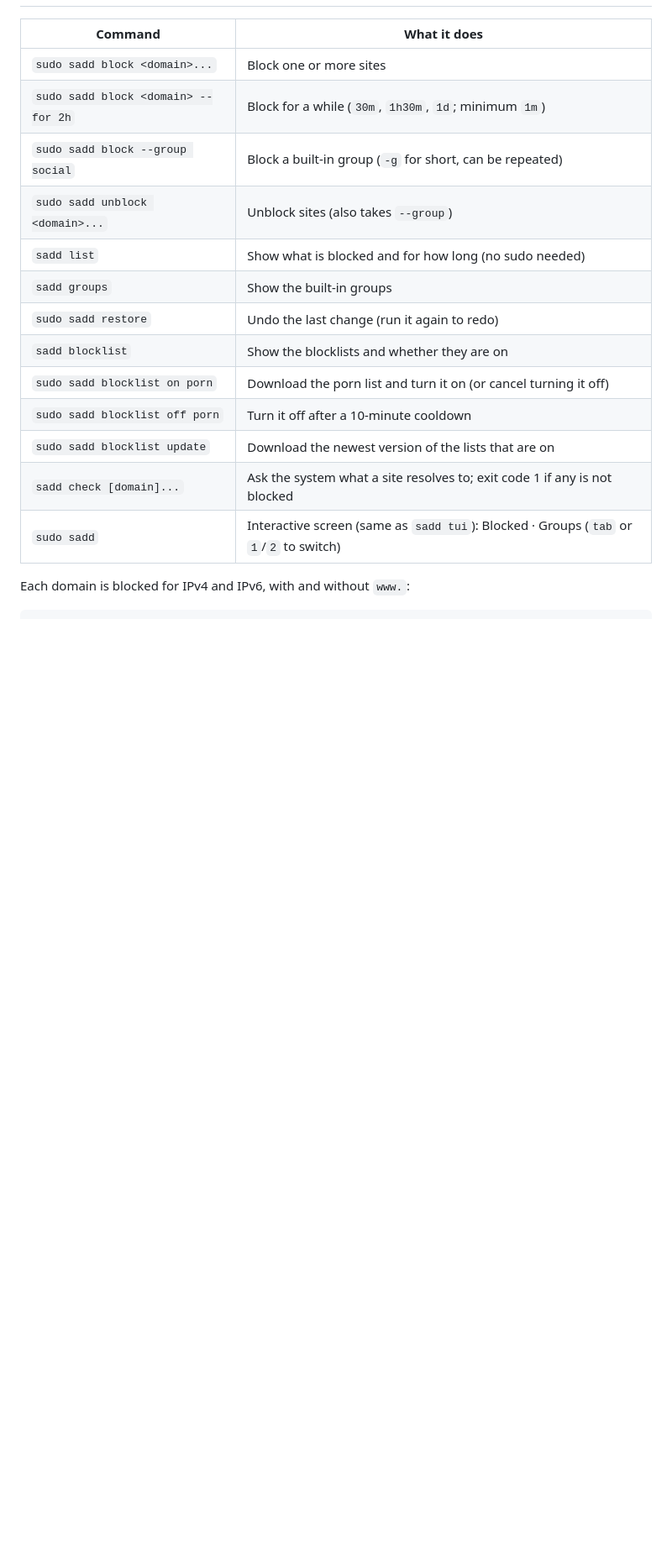
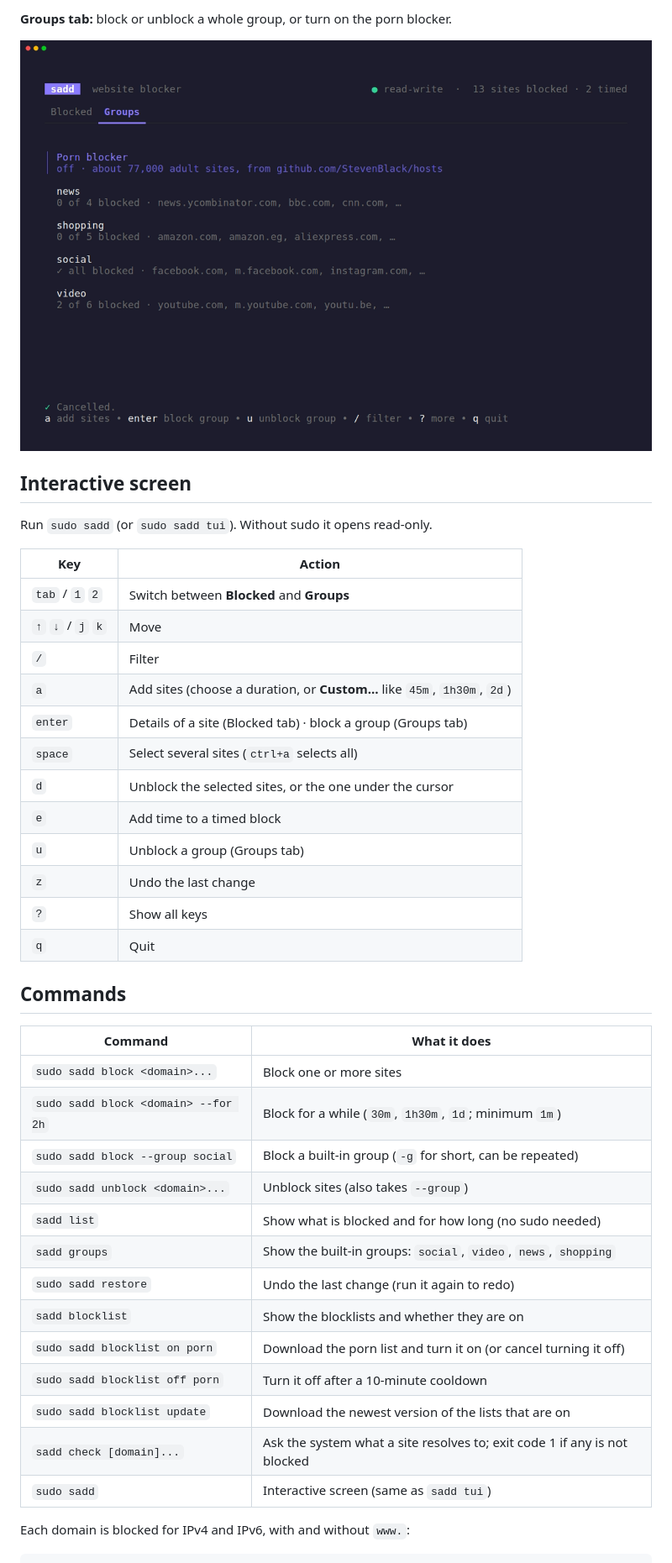
Before and after one commit to mahm0udnasr/sadd, a Markdown page: README.md, the part around one of its changes. Shown at 84% size. GitHub-like rendering; pictures changed too: docs/images/tui-groups.png (added); blank space fills up the shorter version.

```diff
--- a/README.md
+++ b/README.md
@@ -71,3 +101,27 @@ sudo make uninstall
+**Groups tab:** block or unblock a whole group, or turn on the porn blocker.
+
+![Groups tab](docs/images/tui-groups.png)
+
+## Interactive screen
+
+Run `sudo sadd` (or `sudo sadd tui`). Without sudo it opens read-only.
+
+| Key | Action |
+|---|---|
+| `tab` / `1` `2` | Switch between **Blocked** and **Groups** |
+| `↑` `↓` / `j` `k` | Move |
+| `/` | Filter |
+| `a` | Add sites (choose a duration, or **Custom…** like `45m`, `1h30m`, `2d`) |
+| `enter` | Details of a site (Blocked tab) · block a group (Groups tab) |
+| `space` | Select several sites (`ctrl+a` selects all) |
+| `d` | Unblock the selected sites, or the one under the cursor |
+| `e` | Add time to a timed block |
+| `u` | Unblock a group (Groups tab) |
+| `z` | Undo the last change |
+| `?` | Show all keys |
+| `q` | Quit |
+
+## Commands
 
 | Command | What it does |
 |---|---|
@@ -76,14 +130,14 @@ sudo make uninstall
 | `sudo sadd block --group social` | Block a built-in group (`-g` for short, can be repeated) |
 | `sudo sadd unblock <domain>...` | Unblock sites (also takes `--group`) |
 | `sadd list` | Show what is blocked and for how long (no sudo needed) |
-| `sadd groups` | Show the built-in groups |
+| `sadd groups` | Show the built-in groups: `social`, `video`, `news`, `shopping` |
 | `sudo sadd restore` | Undo the last change (run it again to redo) |
 | `sadd blocklist` | Show the blocklists and whether they are on |
 | `sudo sadd blocklist on porn` | Download the porn list and turn it on (or cancel turning it off) |
 | `sudo sadd blocklist off porn` | Turn it off after a 10-minute cooldown |
 | `sudo sadd blocklist update` | Download the newest version of the lists that are on |
 | `sadd check [domain]...` | Ask the system what a site resolves to; exit code 1 if any is not blocked |
-| `sudo sadd` | Interactive screen (same as `sadd tui`): Blocked · Groups (`tab` or `1`/`2` to switch) |
+| `sudo sadd` | Interactive screen (same as `sadd tui`) |
 
 Each domain is blocked for IPv4 and IPv6, with and without `www.`:
 
```
Also changed, not shown: other parts of README.md (+156 -85 lines), docs/images/cli.png (added), docs/images/demo.gif (added), docs/images/tui-add.png (added), docs/images/tui-blocked.png (added), docs/images/tui-details.png (added), 5 other files.
